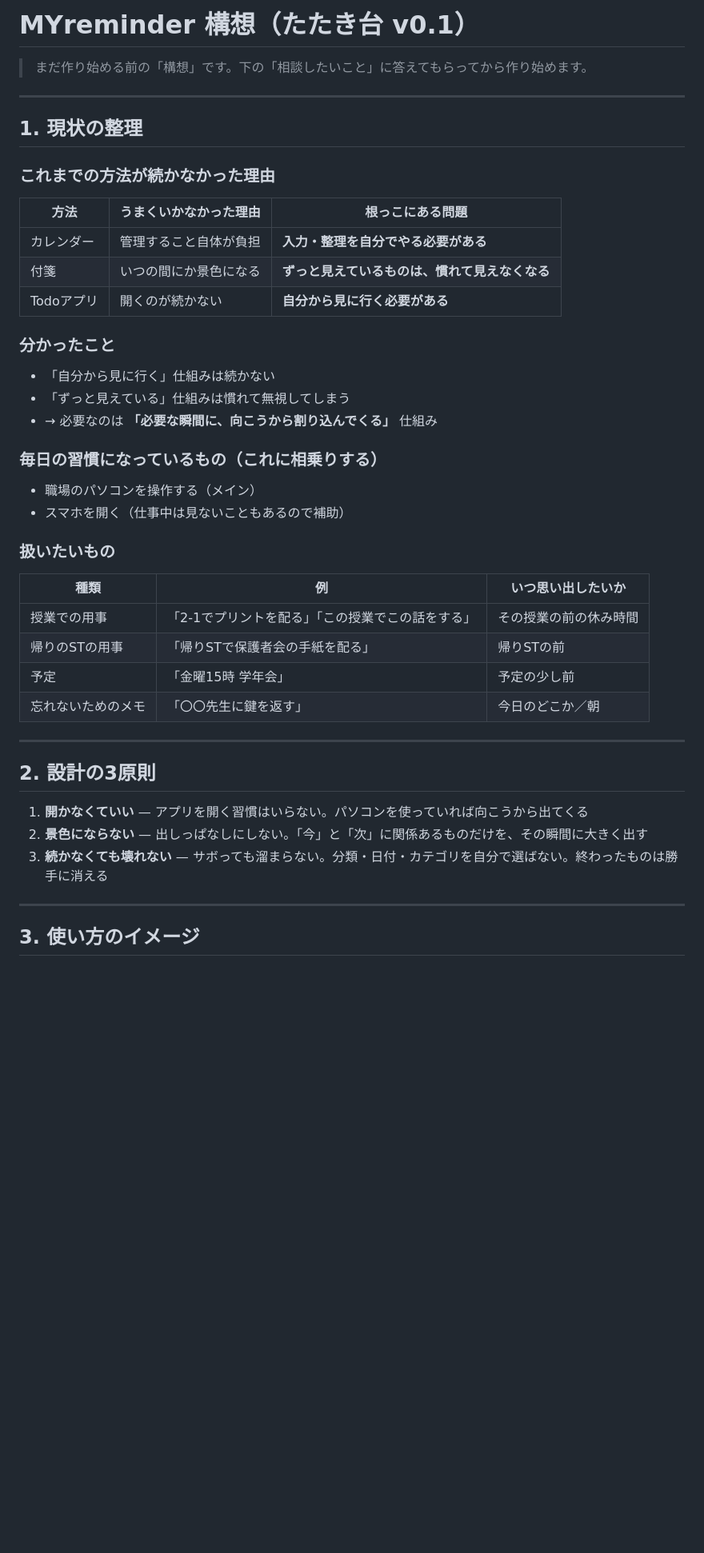
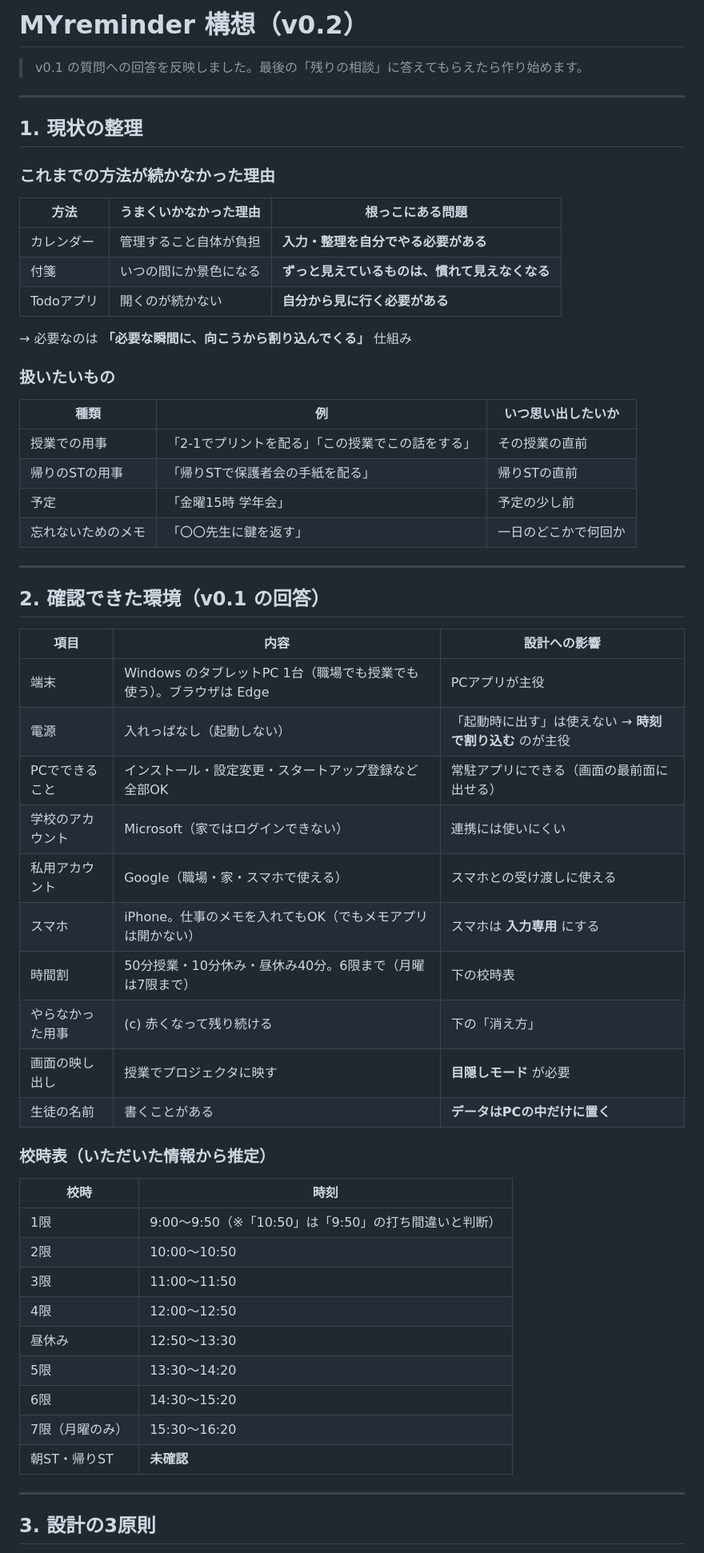
Before and after one commit to macsa2ki25-eng/MYreminder, a Markdown page: docs/concept.md, the part around one of its changes. Shown at 80% size. GitHub-like rendering; blank space fills up the shorter version.

```diff
--- a/docs/concept.md
+++ b/docs/concept.md
@@ -1,6 +1,6 @@
-# MYreminder 構想（たたき台 v0.1）
+# MYreminder 構想（v0.2）
 
-> まだ作り始める前の「構想」です。下の「相談したいこと」に答えてもらってから作り始めます。
+> v0.1 の質問への回答を反映しました。最後の「残りの相談」に答えてもらえたら作り始めます。
 
 ---
 
@@ -14,35 +14,49 @@
 | 付箋 | いつの間にか景色になる | **ずっと見えているものは、慣れて見えなくなる** |
 | Todoアプリ | 開くのが続かない | **自分から見に行く必要がある** |
 
-### 分かったこと
-
-- 「自分から見に行く」仕組みは続かない
-- 「ずっと見えている」仕組みは慣れて無視してしまう
-- → 必要なのは **「必要な瞬間に、向こうから割り込んでくる」** 仕組み
-
-### 毎日の習慣になっているもの（これに相乗りする）
-
-- 職場のパソコンを操作する（メイン）
-- スマホを開く（仕事中は見ないこともあるので補助）
+→ 必要なのは **「必要な瞬間に、向こうから割り込んでくる」** 仕組み
 
 ### 扱いたいもの
 
 | 種類 | 例 | いつ思い出したいか |
 | --- | --- | --- |
-| 授業での用事 | 「2-1でプリントを配る」「この授業でこの話をする」 | その授業の前の休み時間 |
-| 帰りのSTの用事 | 「帰りSTで保護者会の手紙を配る」 | 帰りSTの前 |
+| 授業での用事 | 「2-1でプリントを配る」「この授業でこの話をする」 | その授業の直前 |
+| 帰りのSTの用事 | 「帰りSTで保護者会の手紙を配る」 | 帰りSTの直前 |
 | 予定 | 「金曜15時 学年会」 | 予定の少し前 |
-| 忘れないためのメモ | 「〇〇先生に鍵を返す」 | 今日のどこか／朝 |
+| 忘れないためのメモ | 「〇〇先生に鍵を返す」 | 一日のどこかで何回か |
 
 ---
 
-## 2. 設計の3原則
+## 2. 確認できた環境（v0.1 の回答）
 
-1. **開かなくていい** — アプリを開く習慣はいらない。パソコンを使っていれば向こうから出てくる
-2. **景色にならない** — 出しっぱなしにしない。「今」と「次」に関係あるものだけを、その瞬間に大きく出す
-3. **続かなくても壊れない** — サボっても溜まらない。分類・日付・カテゴリを自分で選ばない。終わったものは勝手に消える
+| 項目 | 内容 | 設計への影響 |
+| --- | --- | --- |
+| 端末 | Windows のタブレットPC 1台（職場でも授業でも使う）。ブラウザは Edge | PCアプリが主役 |
+| 電源 | 入れっぱなし（起動しない） | 「起動時に出す」は使えない → **時刻で割り込む** のが主役 |
+| PCでできること | インストール・設定変更・スタートアップ登録など全部OK | 常駐アプリにできる（画面の最前面に出せる） |
+| 学校のアカウント | Microsoft（家ではログインできない） | 連携には使いにくい |
+| 私用アカウント | Google（職場・家・スマホで使える） | スマホとの受け渡しに使える |
+| スマホ | iPhone。仕事のメモを入れてもOK（でもメモアプリは開かない） | スマホは **入力専用** にする |
+| 時間割 | 50分授業・10分休み・昼休み40分。6限まで（月曜は7限まで） | 下の校時表 |
+| やらなかった用事 | (c) 赤くなって残り続ける | 下の「消え方」 |
+| 画面の映し出し | 授業でプロジェクタに映す | **目隠しモード** が必要 |
+| 生徒の名前 | 書くことがある | **データはPCの中だけに置く** |
+
+### 校時表（いただいた情報から推定）
+
+| 校時 | 時刻 |
+| --- | --- |
+| 1限 | 9:00〜9:50（※「10:50」は「9:50」の打ち間違いと判断） |
+| 2限 | 10:00〜10:50 |
+| 3限 | 11:00〜11:50 |
+| 4限 | 12:00〜12:50 |
+| 昼休み | 12:50〜13:30 |
+| 5限 | 13:30〜14:20 |
+| 6限 | 14:30〜15:20 |
+| 7限（月曜のみ） | 15:30〜16:20 |
+| 朝ST・帰りST | **未確認** |
 
 ---
 
-## 3. 使い方のイメージ
+## 3. 設計の3原則
 
```
Also changed, not shown: other parts of docs/concept.md (+85 -63 lines).
